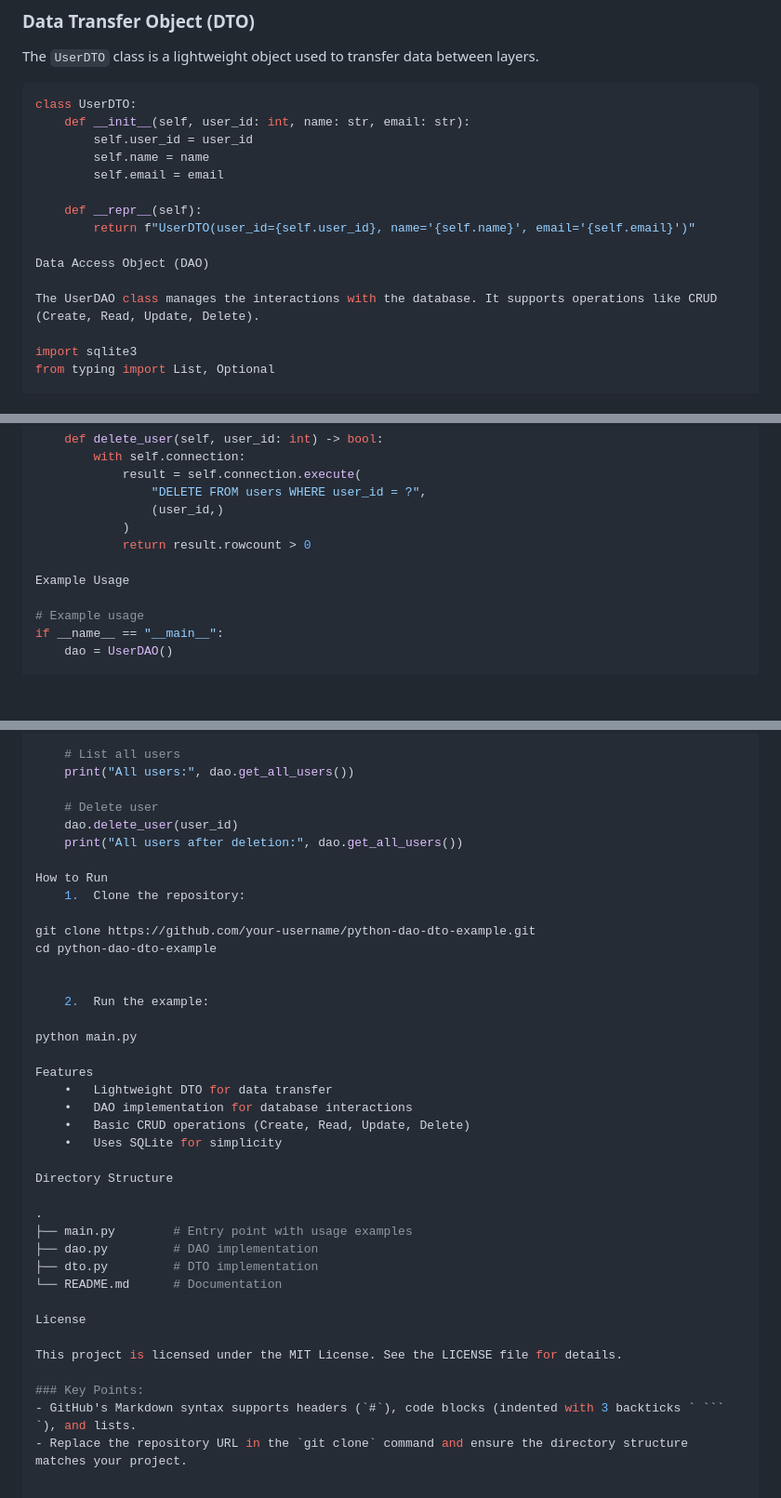
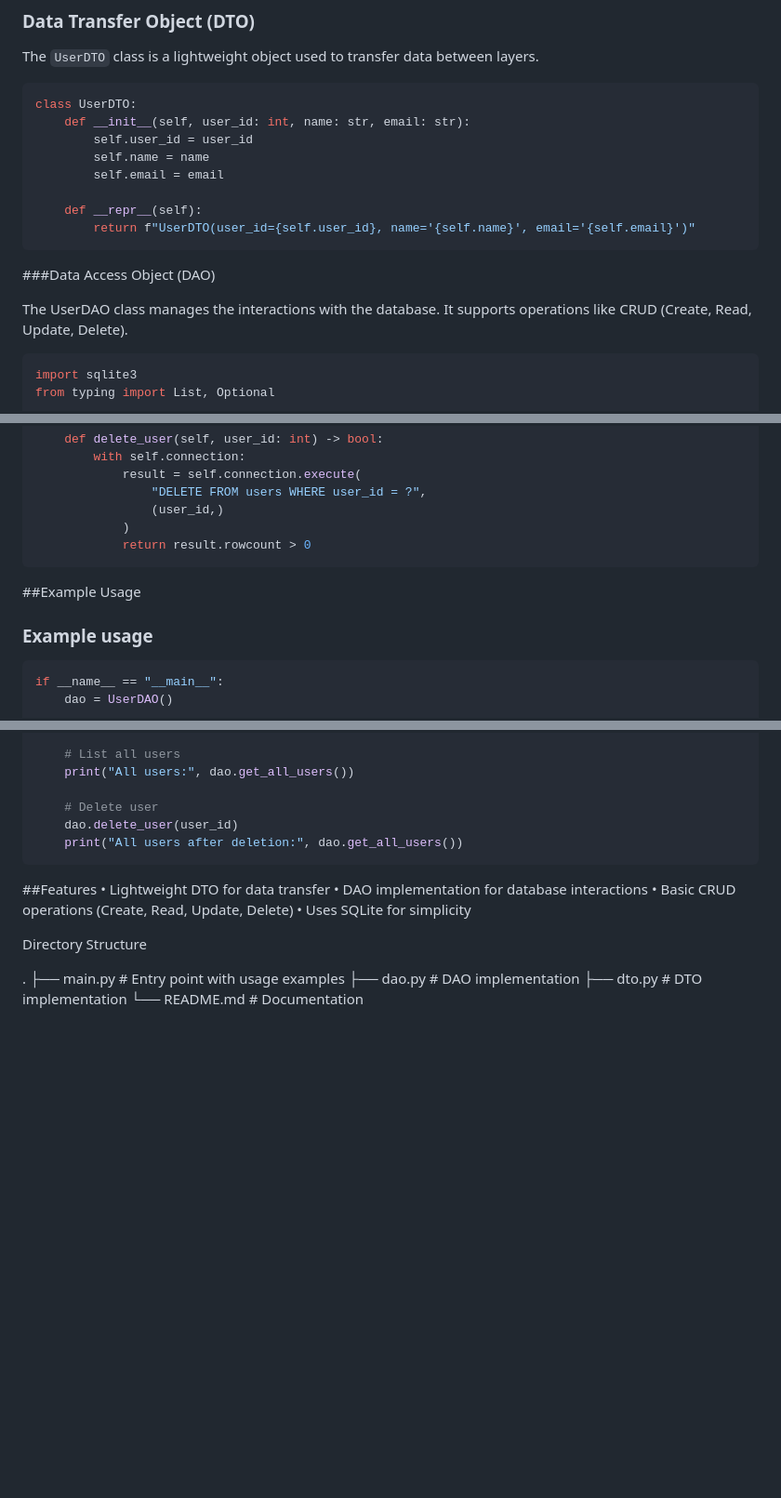
Before and after one commit to code-ashwin-m/PythonFlaskServer, a Markdown page: README.md, 3 parts joined by grey strips. Shown: that part at 93% size. Drawn GitHub-style; blank space fills up the shorter version.

````diff
--- a/README.md
+++ b/README.md
@@ -29,11 +28,13 @@ class UserDTO:
 
     def __repr__(self):
         return f"UserDTO(user_id={self.user_id}, name='{self.name}', email='{self.email}')"
+```
 
-Data Access Object (DAO)
+###Data Access Object (DAO)
 
 The UserDAO class manages the interactions with the database. It supports operations like CRUD (Create, Read, Update, Delete).
 
+```python
 import sqlite3
 from typing import List, Optional
 
@@ -92,10 +93,12 @@ class UserDAO:
                 (user_id,)
             )
             return result.rowcount > 0
+```
 
-Example Usage
+##Example Usage
 
-# Example usage
+### Example usage
+```python
 if __name__ == "__main__":
     dao = UserDAO()
 
@@ -118,19 +121,8 @@ if __name__ == "__main__":
     # Delete user
     dao.delete_user(user_id)
     print("All users after deletion:", dao.get_all_users())
-
-How to Run
-	1.	Clone the repository:
-
-git clone https://github.com/your-username/python-dao-dto-example.git
-cd python-dao-dto-example
-
-
-	2.	Run the example:
-
-python main.py
-
-Features
+```
+##Features
 	•	Lightweight DTO for data transfer
 	•	DAO implementation for database interactions
 	•	Basic CRUD operations (Create, Read, Update, Delete)
@@ -143,11 +135,3 @@ Directory Structure
 ├── dao.py         # DAO implementation
 ├── dto.py         # DTO implementation
 └── README.md      # Documentation
-
-License
-
-This project is licensed under the MIT License. See the LICENSE file for details.
-
-### Key Points:
-- GitHub's Markdown syntax supports headers (`#`), code blocks (indented with 3 backticks ` ``` `), and lists.
-- Replace the repository URL in the `git clone` command and ensure the directory structure matches your project.
````
Also changed, not shown: other parts of README.md (+0 -1 lines).
